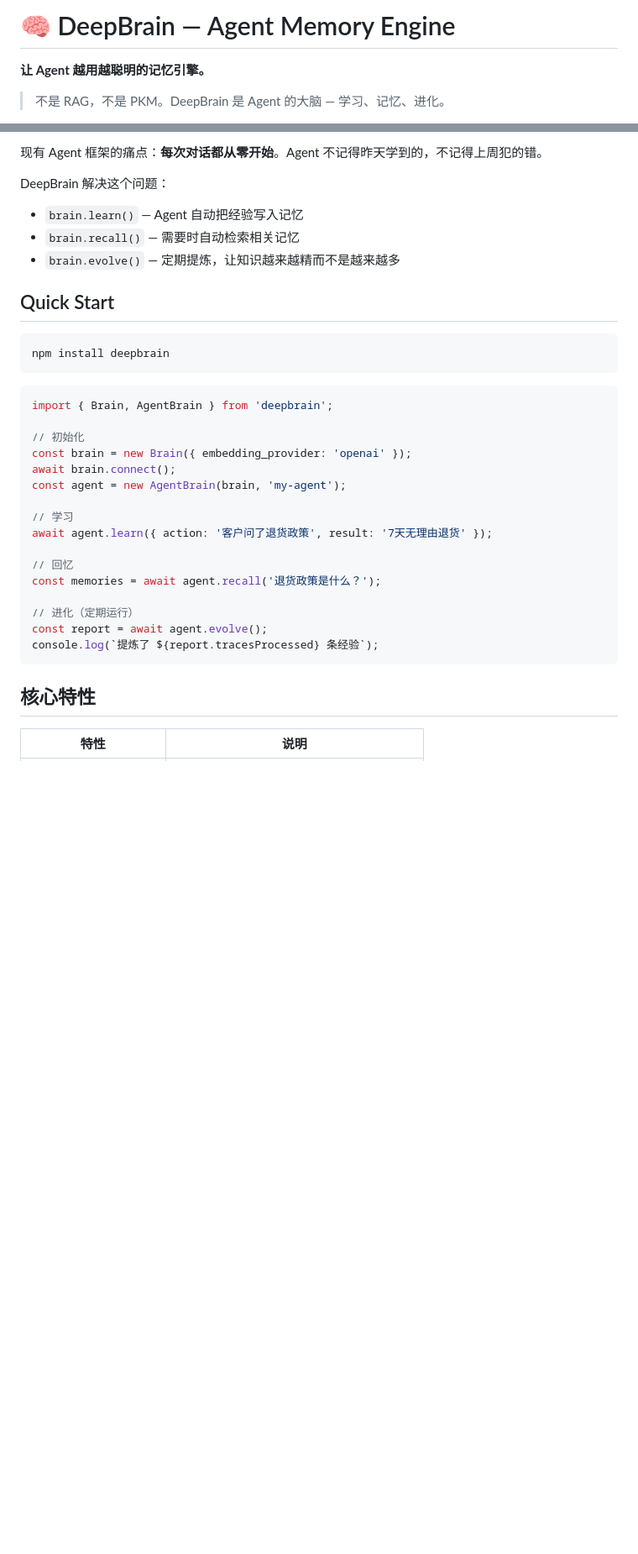
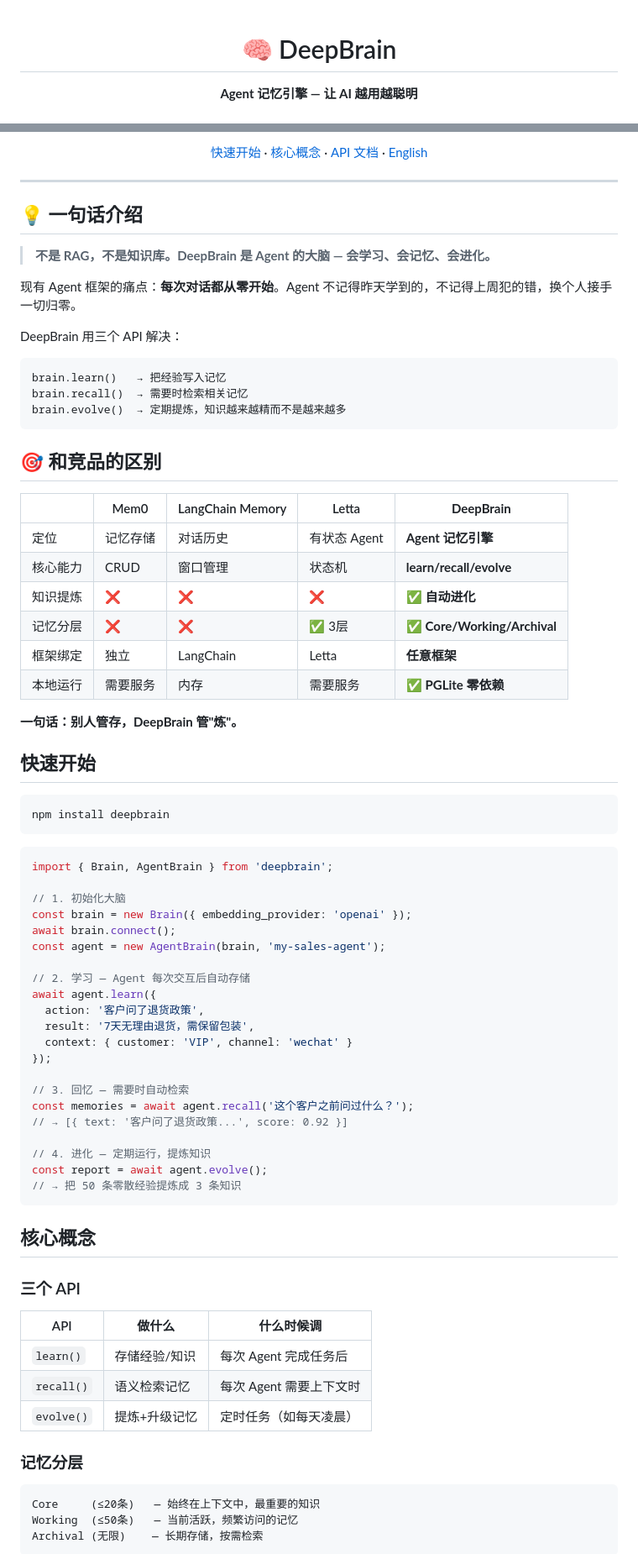
Before and after one commit to Deepleaper/deepbrain, a Markdown page: README.md, 2 parts joined by grey strips. Shown at 84% size. Rendered like a GitHub page; blank space fills up the shorter version.

````diff
--- a/README.md
+++ b/README.md
@@ -1,6 +1,6 @@
-# 🧠 DeepBrain — Agent Memory Engine
+<div align="center">
 
-**让 Agent 越用越聪明的记忆引擎。**
+# 🧠 DeepBrain
 
-> 不是 RAG，不是 PKM。DeepBrain 是 Agent 的大脑 — 学习、记忆、进化。
+**Agent 记忆引擎 — 让 AI 越用越聪明**
 
@@ -8,12 +10,38 @@
 
-现有 Agent 框架的痛点：**每次对话都从零开始**。Agent 不记得昨天学到的，不记得上周犯的错。
+[快速开始](#快速开始) · [核心概念](#核心概念) · [API 文档](#api-文档) · [English](#english)
 
-DeepBrain 解决这个问题：
-- `brain.learn()` — Agent 自动把经验写入记忆
-- `brain.recall()` — 需要时自动检索相关记忆
-- `brain.evolve()` — 定期提炼，让知识越来越精而不是越来越多
+</div>
 
-## Quick Start
+---
+
+## 💡 一句话介绍
+
+> **不是 RAG，不是知识库。DeepBrain 是 Agent 的大脑 — 会学习、会记忆、会进化。**
+
+现有 Agent 框架的痛点：**每次对话都从零开始**。Agent 不记得昨天学到的，不记得上周犯的错，换个人接手一切归零。
+
+DeepBrain 用三个 API 解决：
+
+```
+brain.learn()   → 把经验写入记忆
+brain.recall()  → 需要时检索相关记忆
+brain.evolve()  → 定期提炼，知识越来越精而不是越来越多
+```
+
+## 🎯 和竞品的区别
+
+| | Mem0 | LangChain Memory | Letta | **DeepBrain** |
+|---|---|---|---|---|
+| 定位 | 记忆存储 | 对话历史 | 有状态 Agent | **Agent 记忆引擎** |
+| 核心能力 | CRUD | 窗口管理 | 状态机 | **learn/recall/evolve** |
+| 知识提炼 | ❌ | ❌ | ❌ | ✅ **自动进化** |
+| 记忆分层 | ❌ | ❌ | ✅ 3层 | ✅ **Core/Working/Archival** |
+| 框架绑定 | 独立 | LangChain | Letta | **任意框架** |
+| 本地运行 | 需要服务 | 内存 | 需要服务 | ✅ **PGLite 零依赖** |
+
+**一句话：别人管存，DeepBrain 管"炼"。**
+
+## 快速开始
 
 ```bash
 npm install deepbrain
@@ -22,22 +50,42 @@ npm install deepbrain
 ```typescript
 import { Brain, AgentBrain } from 'deepbrain';
 
-// 初始化
+// 1. 初始化大脑
 const brain = new Brain({ embedding_provider: 'openai' });
 await brain.connect();
-const agent = new AgentBrain(brain, 'my-agent');
+const agent = new AgentBrain(brain, 'my-sales-agent');
 
-// 学习
-await agent.learn({ action: '客户问了退货政策', result: '7天无理由退货' });
+// 2. 学习 — Agent 每次交互后自动存储
+await agent.learn({
+  action: '客户问了退货政策',
+  result: '7天无理由退货，需保留包装',
+  context: { customer: 'VIP', channel: 'wechat' }
+});
 
-// 回忆
-const memories = await agent.recall('退货政策是什么？');
+// 3. 回忆 — 需要时自动检索
+const memories = await agent.recall('这个客户之前问过什么？');
+// → [{ text: '客户问了退货政策...', score: 0.92 }]
 
-// 进化（定期运行）
+// 4. 进化 — 定期运行，提炼知识
 const report = await agent.evolve();
-console.log(`提炼了 ${report.tracesProcessed} 条经验`);
+// → 把 50 条零散经验提炼成 3 条知识
 ```
 
-## 核心特性
+## 核心概念
 
-| 特性 | 说明 |
+### 三个 API
+
+| API | 做什么 | 什么时候调 |
+|-----|-------|----------|
+| `learn()` | 存储经验/知识 | 每次 Agent 完成任务后 |
+| `recall()` | 语义检索记忆 | 每次 Agent 需要上下文时 |
+| `evolve()` | 提炼+升级记忆 | 定时任务（如每天凌晨） |
+
+### 记忆分层
+
+```
+Core     (≤20条)   — 始终在上下文中，最重要的知识
+Working  (≤50条)   — 当前活跃，频繁访问的记忆
+Archival (无限)    — 长期存储，按需检索
+```
+
````
Also changed, not shown: other parts of README.md (+101 -51 lines).
